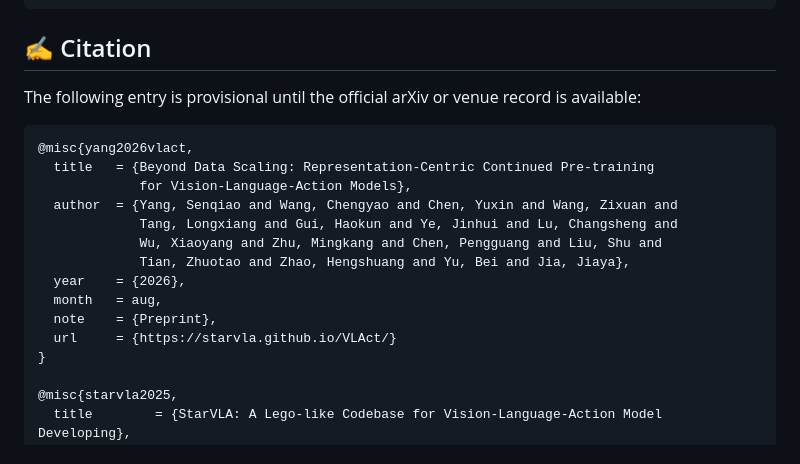
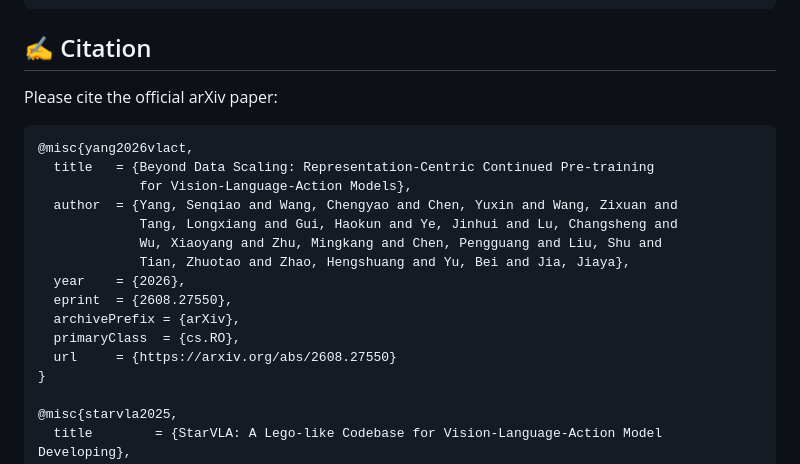
Before and after one commit to starVLA/VLAct, a Markdown page: README.md, the part around one of its changes. GitHub-like rendering.

Commit message:
docs: link VLAct paper to arXiv

````diff
--- a/README.md
+++ b/README.md
@@ -395,7 +395,7 @@ deployment/                                        # real-robot policy server
 <a id="citation"></a>
 ## ✍️ Citation
 
-The following entry is provisional until the official arXiv or venue record is available:
+Please cite the official arXiv paper:
 
 ```bibtex
 @misc{yang2026vlact,
@@ -406,9 +406,10 @@ The following entry is provisional until the official arXiv or venue record is a
              Wu, Xiaoyang and Zhu, Mingkang and Chen, Pengguang and Liu, Shu and
              Tian, Zhuotao and Zhao, Hengshuang and Yu, Bei and Jia, Jiaya},
   year    = {2026},
-  month   = aug,
-  note    = {Preprint},
-  url     = {https://starvla.github.io/VLAct/}
+  eprint  = {2608.27550},
+  archivePrefix = {arXiv},
+  primaryClass  = {cs.RO},
+  url     = {https://arxiv.org/abs/2608.27550}
 }
 
 @misc{starvla2025,
````
Also changed, not shown: other parts of README.md (+3 -3 lines).
